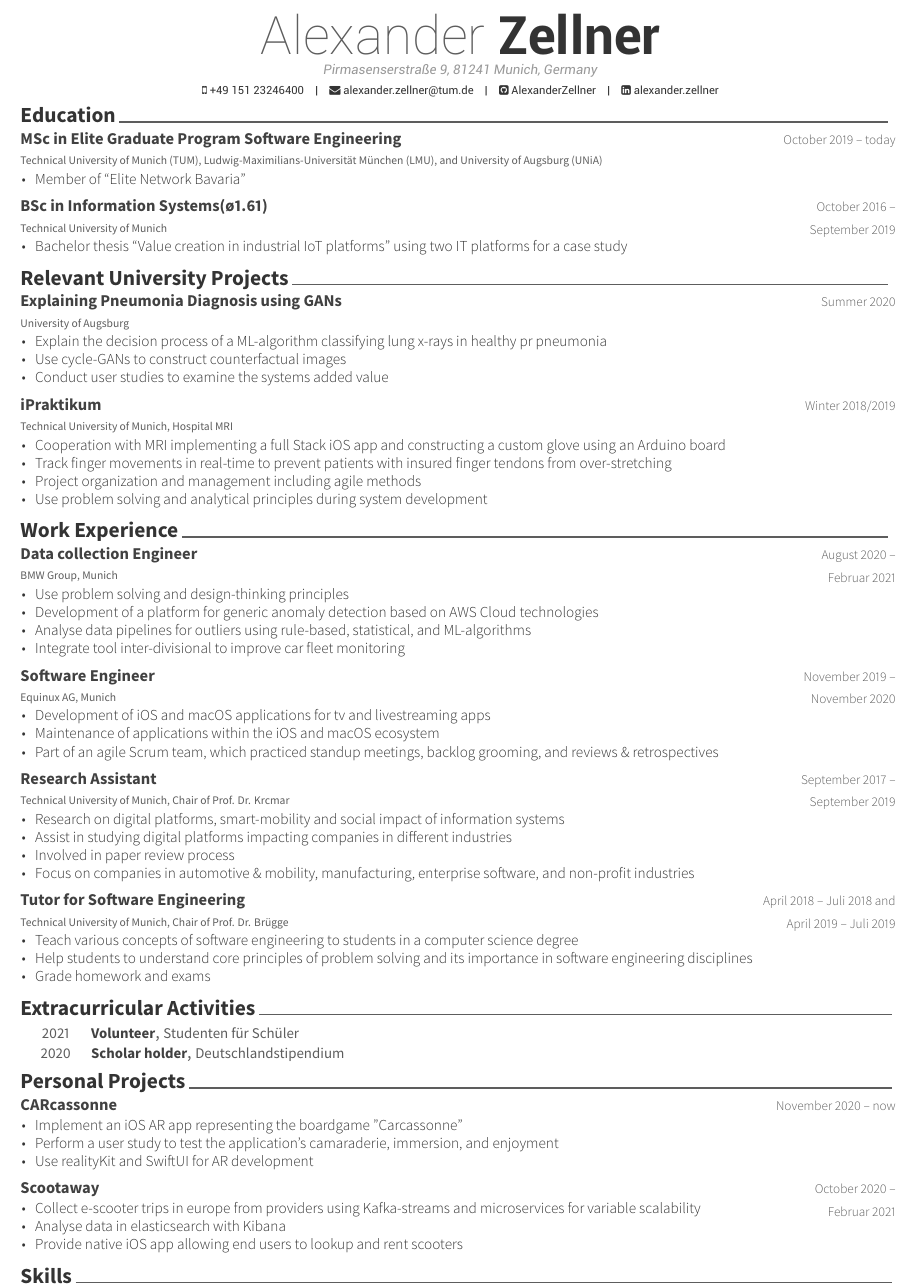
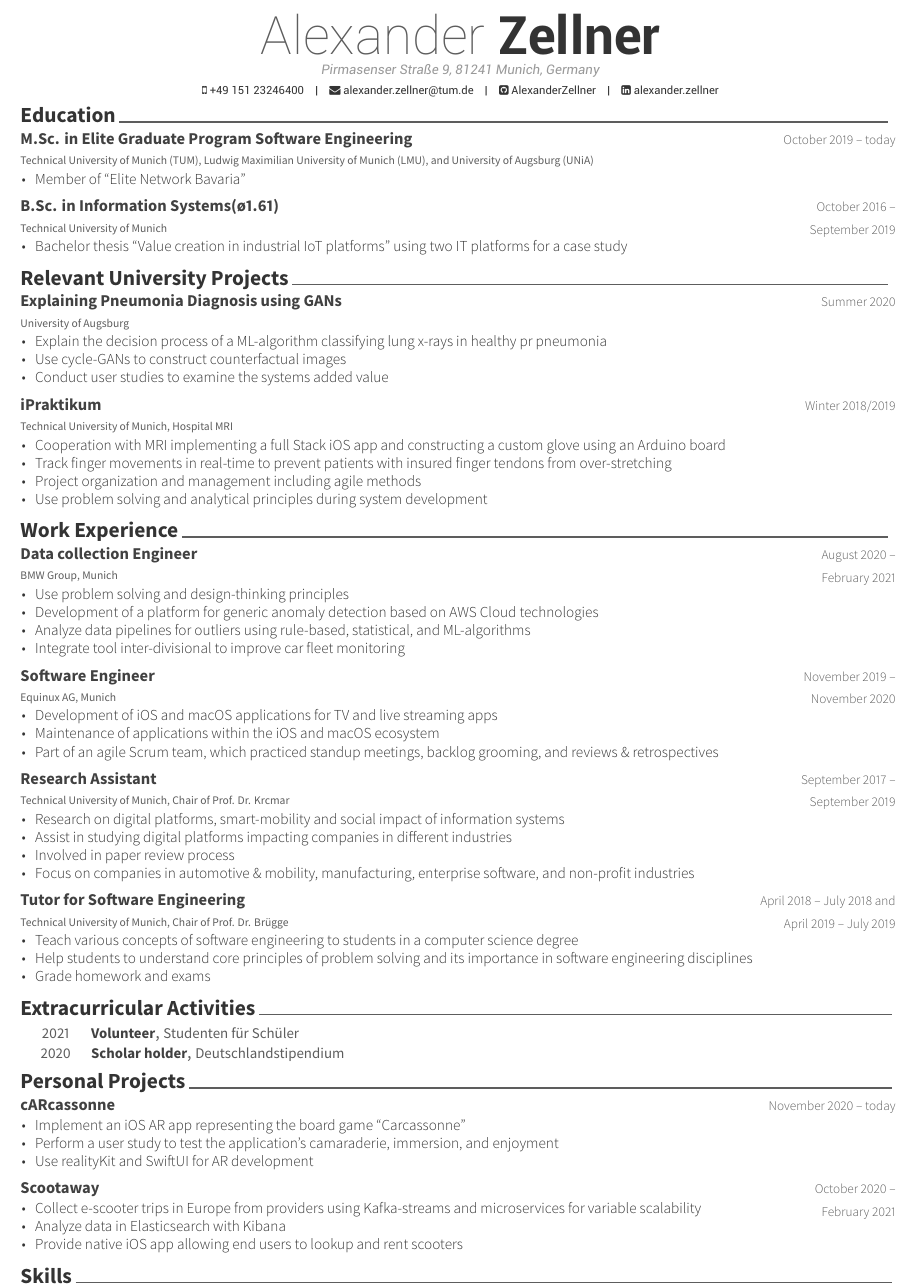
Before and after one commit to toschmidt/resume, a LaTeX CV (resume.tex, which reads resume/education.tex, resume/experience.tex, resume/projects.tex): part of the page, cut so that both start at the same text. The pictures show the PDF file resume.pdf that the author committed with the source.

Commit message:
fix more typos

```diff
--- a/resume.tex
+++ b/resume.tex
@@ -138,7 +138,7 @@
 % Available options: circle|rectangle,edge/noedge,left/right
 % \photo[rectangle,edge,right]{./examples/profile}
 \name{Alexander}{Zellner}
-\address{Pirmasenserstraße 9, 81241 Munich, Germany}
+\address{Pirmasenser Straße 9, 81241 Munich, Germany}
 
 \mobile{+49 151 23246400}
 \email{alexander.zellner@tum.de}
--- a/resume/education.tex
+++ b/resume/education.tex
@@ -1,8 +1,8 @@
 \cvsection{Education\vphantom{j}}
 \begin{cventries}
   \cventry
-  {MSc in Elite Graduate Program Software Engineering} % Degree
-  {Technical University of Munich (TUM), Ludwig-Maximilians-Universität München (LMU), and University of Augsburg (UNiA)} % Institution
+  {M.Sc. in Elite Graduate Program Software Engineering} % Degree
+  {Technical University of Munich (TUM), Ludwig Maximilian University of Munich (LMU), and University of Augsburg (UNiA)} % Institution
   {} % Location
   {October~2019 -- today} % Date(s)
   {
@@ -11,7 +11,7 @@
     \end{cvitems}
   }%
 
-  \cventry{BSc in Information Systems(\o 1.61)} % Degree
+  \cventry{B.Sc. in Information Systems(\o 1.61)} % Degree
   {\href{https://uni-augsburg.de}{Technical University of Munich}} % Institution
   {} % Location
   {October~2016 -- September~2019} % Date(s)
--- a/resume/experience.tex
+++ b/resume/experience.tex
@@ -5,12 +5,12 @@
   {Data collection Engineer} % Job title
   {\href{https://www.bmwgroup.com/}{BMW Group}} % Organization
   {Munich} % Location
-  {August~2020 -- Februar~2021} % Date(s)
+  {August~2020 -- February~2021} % Date(s)
   {
   	\begin{cvitems} % Description(s) of tasks/responsibilities
   		\item Use problem solving and design-thinking principles
   		\item Development of a platform for generic anomaly detection based on AWS Cloud technologies
-  		\item Analyse data pipelines for outliers using rule-based, statistical, and ML-algorithms
+  		\item Analyze data pipelines for outliers using rule-based, statistical, and ML-algorithms
   		\item Integrate tool inter-divisional to improve car fleet monitoring
   	\end{cvitems}%
   }%
@@ -22,7 +22,7 @@
   {November~2019 -- November~2020} % Date(s)
   {
   	\begin{cvitems} % Description(s) of tasks/responsibilities
-  		\item Development of iOS and macOS applications for tv and livestreaming apps
+  		\item Development of iOS and macOS applications for TV and live streaming apps
   		\item Maintenance of applications within the iOS and macOS ecosystem
   		\item Part of an agile Scrum team, which practiced standup meetings, backlog grooming, and reviews \& retrospectives
   	\end{cvitems}%
@@ -46,7 +46,7 @@
 {Tutor for Software Engineering} % Job title
 {\href{https://xitaso.com}{Technical University of Munich}} % Organization
 {Chair of Prof. Dr. Brügge} % Location
-{April~2018 -- Juli~2018 and April~2019 -- Juli~2019} % Date(s)
+{April~2018 -- July~2018 and April~2019 -- July~2019} % Date(s)
 {
 	\begin{cvitems} % Description(s) of tasks/responsibilities
 		\item Teach various concepts of software engineering to students in a computer science degree
--- a/resume/projects.tex
+++ b/resume/projects.tex
@@ -2,12 +2,12 @@
 
 \begin{cventries}
     \centry
-    {CARcassonne}
+    {cARcassonne}
     {}
-    {November~2020 -- now}
+    {November~2020 -- today}
     {
         \begin{cvitems}
-            \item {Implement an iOS AR app representing the boardgame "Carcassonne" }
+            \item {Implement an iOS AR app representing the board game \enquote{Carcassonne}}
             \item {Perform a user study to test the application's camaraderie, immersion, and enjoyment}
             \item {Use realityKit and SwiftUI for AR development}
         \end{cvitems}
@@ -16,11 +16,11 @@
 	\centry
 	{Scootaway}
 	{}
-	{October~2020 -- Februar~2021}
+	{October~2020 -- February~2021}
 	{
 		\begin{cvitems}
-			\item {Collect e-scooter trips in europe from providers using Kafka-streams and microservices for variable scalability }
-			\item {Analyse data in elasticsearch with Kibana}
+			\item {Collect e-scooter trips in Europe from providers using Kafka-streams and microservices for variable scalability }
+			\item {Analyze data in Elasticsearch with Kibana}
 			\item {Provide native iOS app allowing end users to lookup and rent scooters }
 		\end{cvitems}
 	}
```
Also changed, not shown: resume.pdf.
